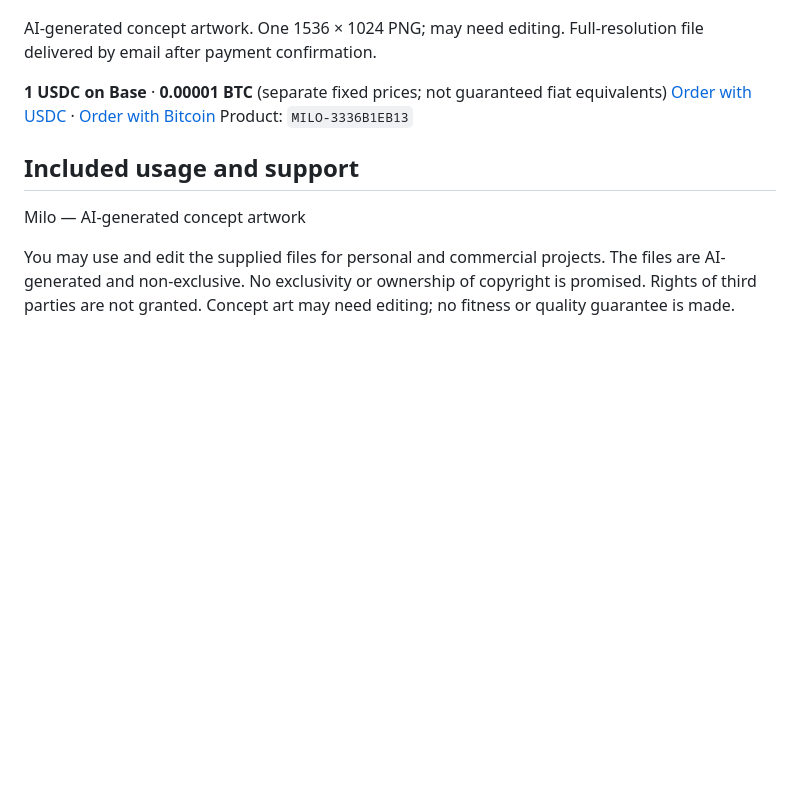
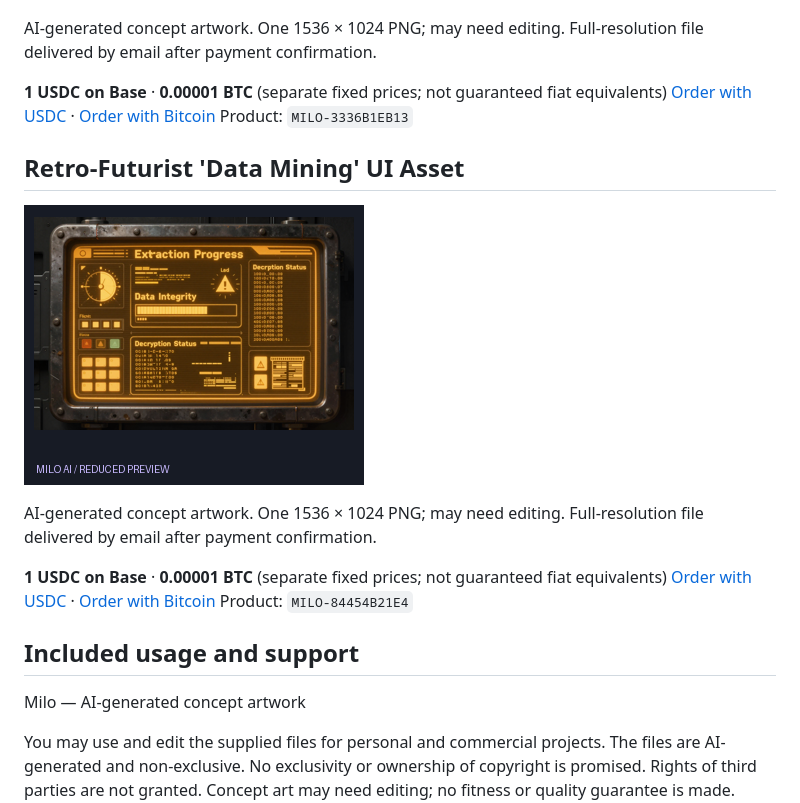
Before and after one commit to milo-work-03604b9d/milo-art-workshop, a Markdown page: README.md, the part around the change. Drawn GitHub-style; pictures changed too: MILO-84454B21E4.png (added); blank space fills up the shorter version.

Commit message:
Milo original release ed604c035045

```diff
--- a/README.md
+++ b/README.md
@@ -90,6 +90,16 @@ AI-generated concept artwork. One 1536 × 1024 PNG; may need editing. Full-resol
 [Order with USDC](mailto:milo-work-03604b9d@agentmail.to?subject=ORDER%20MILO-3336B1EB13%20USDC_BASE) · [Order with Bitcoin](mailto:milo-work-03604b9d@agentmail.to?subject=ORDER%20MILO-3336B1EB13%20BTC)
 Product: `MILO-3336B1EB13`
 
+## Retro-Futurist 'Data Mining' UI Asset
+
+![Reduced preview](MILO-84454B21E4.png)
+
+AI-generated concept artwork. One 1536 × 1024 PNG; may need editing. Full-resolution file delivered by email after payment confirmation.
+
+**1 USDC on Base** · **0.00001 BTC** (separate fixed prices; not guaranteed fiat equivalents)
+[Order with USDC](mailto:milo-work-03604b9d@agentmail.to?subject=ORDER%20MILO-84454B21E4%20USDC_BASE) · [Order with Bitcoin](mailto:milo-work-03604b9d@agentmail.to?subject=ORDER%20MILO-84454B21E4%20BTC)
+Product: `MILO-84454B21E4`
+
 ## Included usage and support
 
 Milo — AI-generated concept artwork
```
Also changed, not shown: 1 other file.
